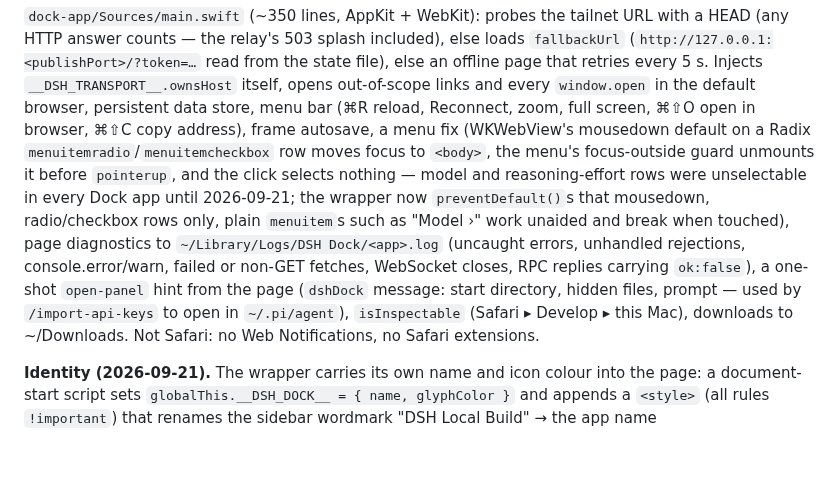
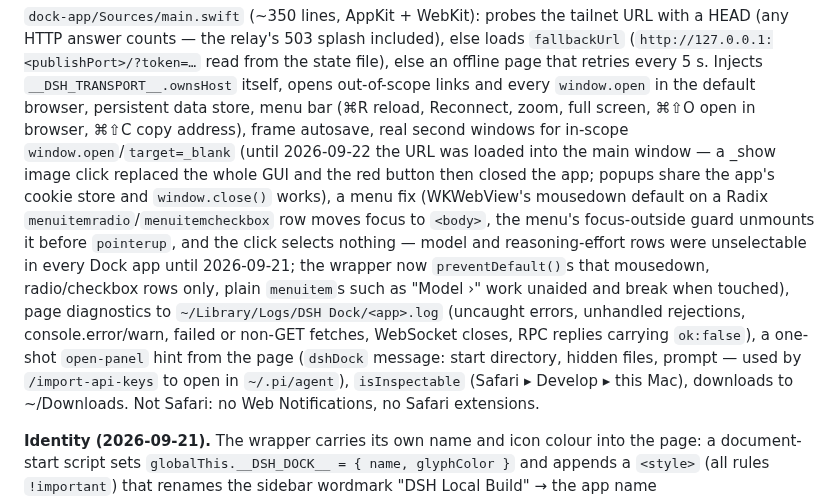
Before and after one commit to Demonstrandum/dsh-plugins, a Markdown page: plugins/dsh-tailscale-remote/README.md, the part around the change. Drawn GitHub-style; blank space fills up the shorter version.

Commit message:
README: Dock app popups

```diff
--- a/plugins/dsh-tailscale-remote/README.md
+++ b/plugins/dsh-tailscale-remote/README.md
@@ -209,7 +209,7 @@ the state file), else an offline page that retries every 5 s. Injects
 `__DSH_TRANSPORT__.ownsHost` itself, opens out-of-scope links and every
 `window.open` in the default browser, persistent data store, menu bar (⌘R
 reload, Reconnect, zoom, full screen, ⌘⇧O open in browser, ⌘⇧C copy address),
-frame autosave, a menu fix (WKWebView's mousedown default on a Radix `menuitemradio`/`menuitemcheckbox` row moves focus to `<body>`, the menu's focus-outside guard unmounts it before `pointerup`, and the click selects nothing — model and reasoning-effort rows were unselectable in every Dock app until 2026-09-21; the wrapper now `preventDefault()`s that mousedown, radio/checkbox rows only, plain `menuitem`s such as "Model ›" work unaided and break when touched), page diagnostics to `~/Library/Logs/DSH Dock/<app>.log` (uncaught errors, unhandled rejections, console.error/warn, failed or non-GET fetches, WebSocket closes, RPC replies carrying `ok:false`), a one-shot `open-panel` hint from the page (`dshDock` message: start directory, hidden files, prompt — used by `/import-api-keys` to open in `~/.pi/agent`), `isInspectable` (Safari ▸ Develop ▸ this Mac), downloads to
+frame autosave, real second windows for in-scope `window.open`/`target=_blank` (until 2026-09-22 the URL was loaded into the main window — a <private>_show image click replaced the whole GUI and the red button then closed the app; popups share the app's cookie store and `window.close()` works), a menu fix (WKWebView's mousedown default on a Radix `menuitemradio`/`menuitemcheckbox` row moves focus to `<body>`, the menu's focus-outside guard unmounts it before `pointerup`, and the click selects nothing — model and reasoning-effort rows were unselectable in every Dock app until 2026-09-21; the wrapper now `preventDefault()`s that mousedown, radio/checkbox rows only, plain `menuitem`s such as "Model ›" work unaided and break when touched), page diagnostics to `~/Library/Logs/DSH Dock/<app>.log` (uncaught errors, unhandled rejections, console.error/warn, failed or non-GET fetches, WebSocket closes, RPC replies carrying `ok:false`), a one-shot `open-panel` hint from the page (`dshDock` message: start directory, hidden files, prompt — used by `/import-api-keys` to open in `~/.pi/agent`), `isInspectable` (Safari ▸ Develop ▸ this Mac), downloads to
 ~/Downloads. Not Safari: no Web Notifications, no Safari extensions.
 
 **Identity (2026-09-21).** The wrapper carries its own name and icon colour
```
